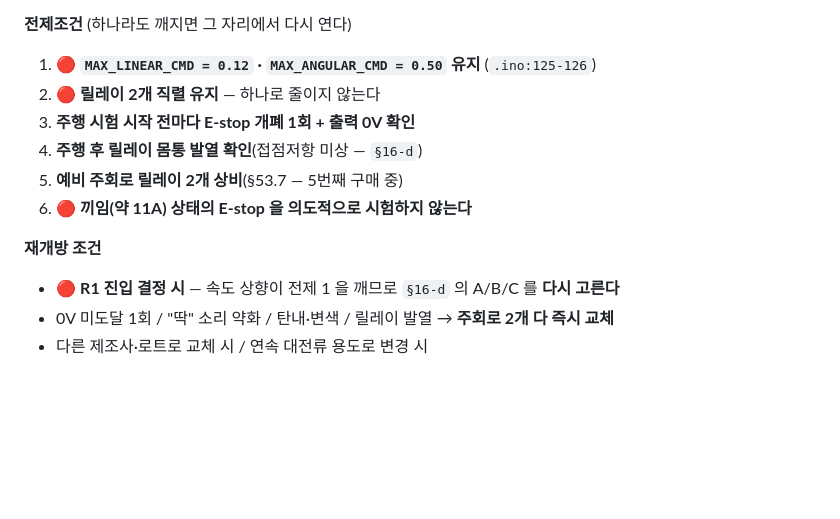
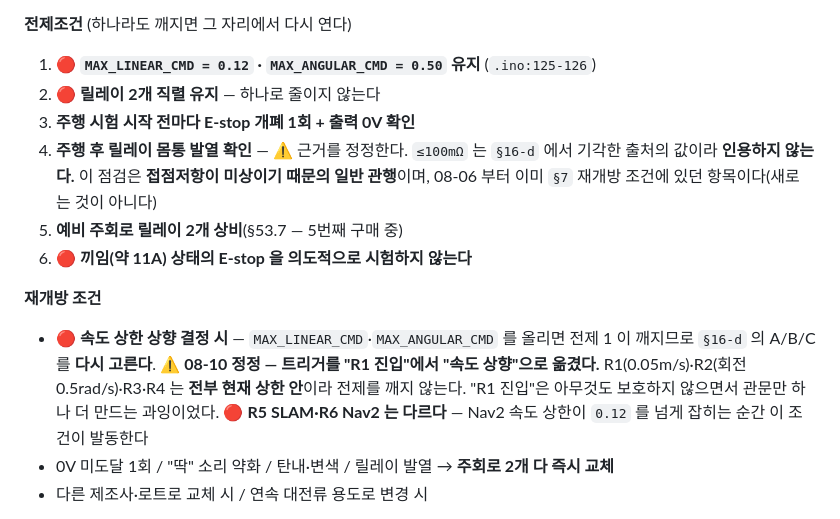
Before and after one commit to ghwjd1357-alt/tunnel-evac-robot, a Markdown page: docs/ELECTRICAL_BASELINE.md, the part around the change. Drawn GitHub-style; blank space fills up the shorter version.

```diff
--- a/docs/ELECTRICAL_BASELINE.md
+++ b/docs/ELECTRICAL_BASELINE.md
@@ -1191,13 +1191,20 @@ DC 차단 정격 자료**다. 그때까지 이 항목은 열려 있다.
 1. 🔴 **`MAX_LINEAR_CMD = 0.12` · `MAX_ANGULAR_CMD = 0.50` 유지** (`.ino:125-126`)
 2. 🔴 **릴레이 2개 직렬 유지** — 하나로 줄이지 않는다
 3. **주행 시험 시작 전마다 E-stop 개폐 1회 + 출력 0V 확인**
-4. **주행 후 릴레이 몸통 발열 확인**(접점저항 미상 — `§16-d`)
+4. **주행 후 릴레이 몸통 발열 확인** — ⚠ 근거를 정정한다. `≤100mΩ` 는 `§16-d` 에서 기각한
+   출처의 값이라 **인용하지 않는다.** 이 점검은 **접점저항이 미상이기 때문의 일반 관행**이며,
+   08-06 부터 이미 `§7` 재개방 조건에 있던 항목이다(새로 는 것이 아니다)
 5. **예비 주회로 릴레이 2개 상비**(§53.7 — 5번째 구매 중)
 6. 🔴 **끼임(약 11A) 상태의 E-stop 을 의도적으로 시험하지 않는다**
 
 **재개방 조건**
 
-- 🔴 **R1 진입 결정 시** — 속도 상향이 전제 1 을 깨므로 `§16-d` 의 A/B/C 를 **다시 고른다**
+- 🔴 **속도 상한 상향 결정 시** — `MAX_LINEAR_CMD`·`MAX_ANGULAR_CMD` 를 올리면 전제 1 이
+  깨지므로 `§16-d` 의 A/B/C 를 **다시 고른다**.
+  ⚠ **08-10 정정 — 트리거를 "R1 진입"에서 "속도 상향"으로 옮겼다.** R1(0.05m/s)·R2(회전
+  0.5rad/s)·R3·R4 는 **전부 현재 상한 안**이라 전제를 깨지 않는다. "R1 진입"은 아무것도
+  보호하지 않으면서 관문만 하나 더 만드는 과잉이었다. 🔴 **R5 SLAM·R6 Nav2 는 다르다** —
+  Nav2 속도 상한이 `0.12` 를 넘게 잡히는 순간 이 조건이 발동한다
 - 0V 미도달 1회 / "딱" 소리 약화 / 탄내·변색 / 릴레이 발열 → **주회로 2개 다 즉시 교체**
 - 다른 제조사·로트로 교체 시 / 연속 대전류 용도로 변경 시
 
```
Also changed, not shown: docs/CURRENT_HANDOFF.md (+2 -2 lines), docs/MASTER_PLAN.md (+2 -2 lines).
